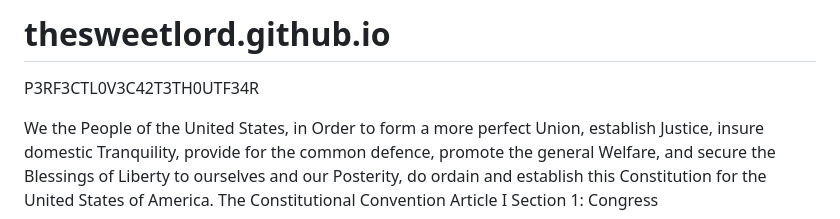
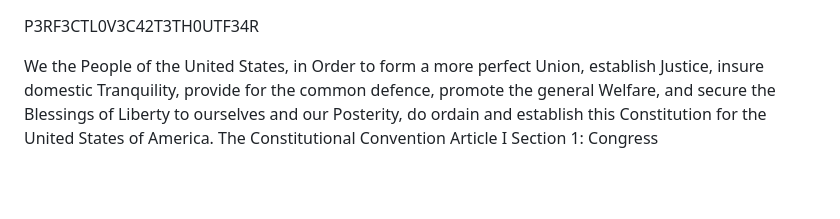
Before and after one commit to thesweetlord/thesweetlord.github.io, a Markdown page: README.md, the part around the change. Drawn GitHub-style; blank space fills up the shorter version.

Commit message:
Update README.md
Signed-off-by: Jesse James Wheeler Jr. <reppingtgod1@gmail.com>

```diff
--- a/README.md
+++ b/README.md
@@ -1,4 +1,3 @@
-# thesweetlord.github.io
 P3RF3CTL0V3C42T3TH0UTF34R
 
 We the People of the United States, in Order to form a more perfect Union, establish Justice, insure domestic Tranquility, provide for the common defence, promote the general Welfare, and secure the Blessings of Liberty to ourselves and our Posterity, do ordain and establish this Constitution for the United States of America. The Constitutional Convention Article I Section 1: Congress
```
